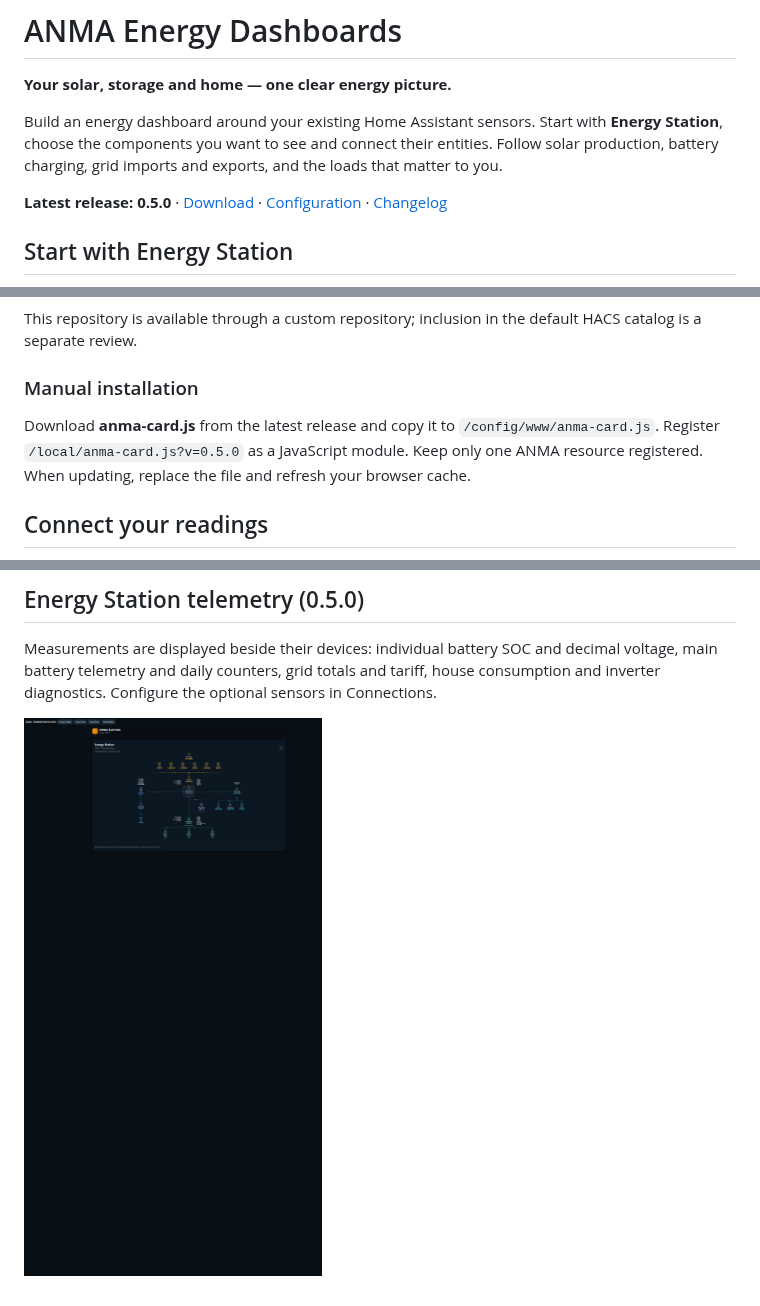
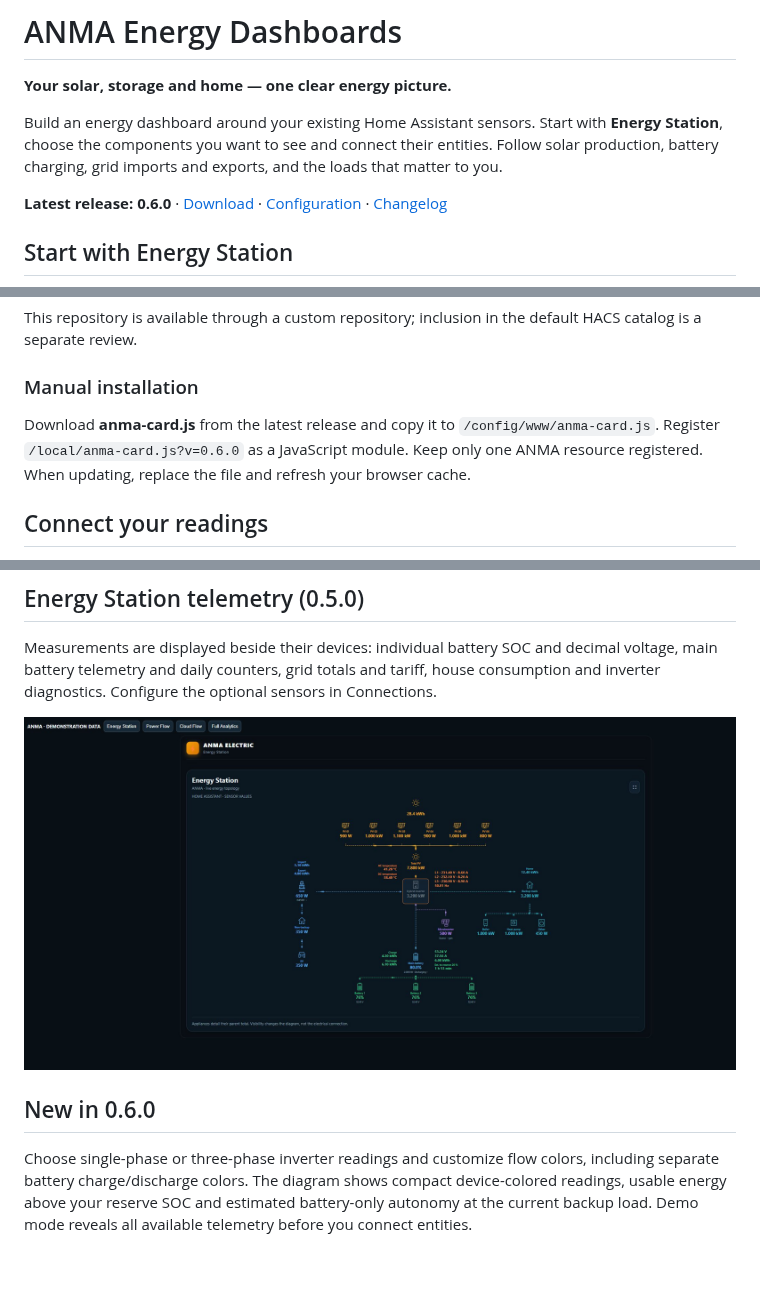
Before and after one commit to bobantonbob/lovelace-anma-card, a Markdown page: README.md, 3 parts joined by grey strips. GitHub-like rendering; pictures changed too: docs/energy-station-telemetry.png; blank space fills up the shorter version.

Commit message:
Release 0.6.0 with phase telemetry and configurable flow colors

```diff
--- a/README.md
+++ b/README.md
@@ -4,7 +4,7 @@
 
 Build an energy dashboard around your existing Home Assistant sensors. Start with **Energy Station**, choose the components you want to see and connect their entities. Follow solar production, battery charging, grid imports and exports, and the loads that matter to you.
 
-**Latest release: 0.5.0** · [Download](https://github.com/bobantonbob/lovelace-anma-card/releases/latest) · [Configuration](docs/CONFIGURATION.md) · [Changelog](CHANGELOG.md)
+**Latest release: 0.6.0** · [Download](https://github.com/bobantonbob/lovelace-anma-card/releases/latest) · [Configuration](docs/CONFIGURATION.md) · [Changelog](CHANGELOG.md)
 
 ## Start with Energy Station
 
@@ -70,7 +70,7 @@ This repository is available through a custom repository; inclusion in the defau
 
 ### Manual installation
 
-Download **anma-card.js** from the latest release and copy it to `/config/www/anma-card.js`. Register `/local/anma-card.js?v=0.5.0` as a JavaScript module. Keep only one ANMA resource registered. When updating, replace the file and refresh your browser cache.
+Download **anma-card.js** from the latest release and copy it to `/config/www/anma-card.js`. Register `/local/anma-card.js?v=0.6.0` as a JavaScript module. Keep only one ANMA resource registered. When updating, replace the file and refresh your browser cache.
 
 ## Connect your readings
 
@@ -95,3 +95,7 @@ Read [validation](docs/VALIDATION.md), [publishing](docs/PUBLISHING.md) and [rel
 Measurements are displayed beside their devices: individual battery SOC and decimal voltage, main battery telemetry and daily counters, grid totals and tariff, house consumption and inverter diagnostics. Configure the optional sensors in Connections.
 
 ![Energy Station telemetry with demonstration readings](docs/energy-station-telemetry.png)
+
+## New in 0.6.0
+
+Choose single-phase or three-phase inverter readings and customize flow colors, including separate battery charge/discharge colors. The diagram shows compact device-colored readings, usable energy above your reserve SOC and estimated battery-only autonomy at the current backup load. Demo mode reveals all available telemetry before you connect entities.
```
Also changed, not shown: CHANGELOG.md (+14 -0 lines), docs/CONFIGURATION.md (+8 -0 lines), 4 other files.
